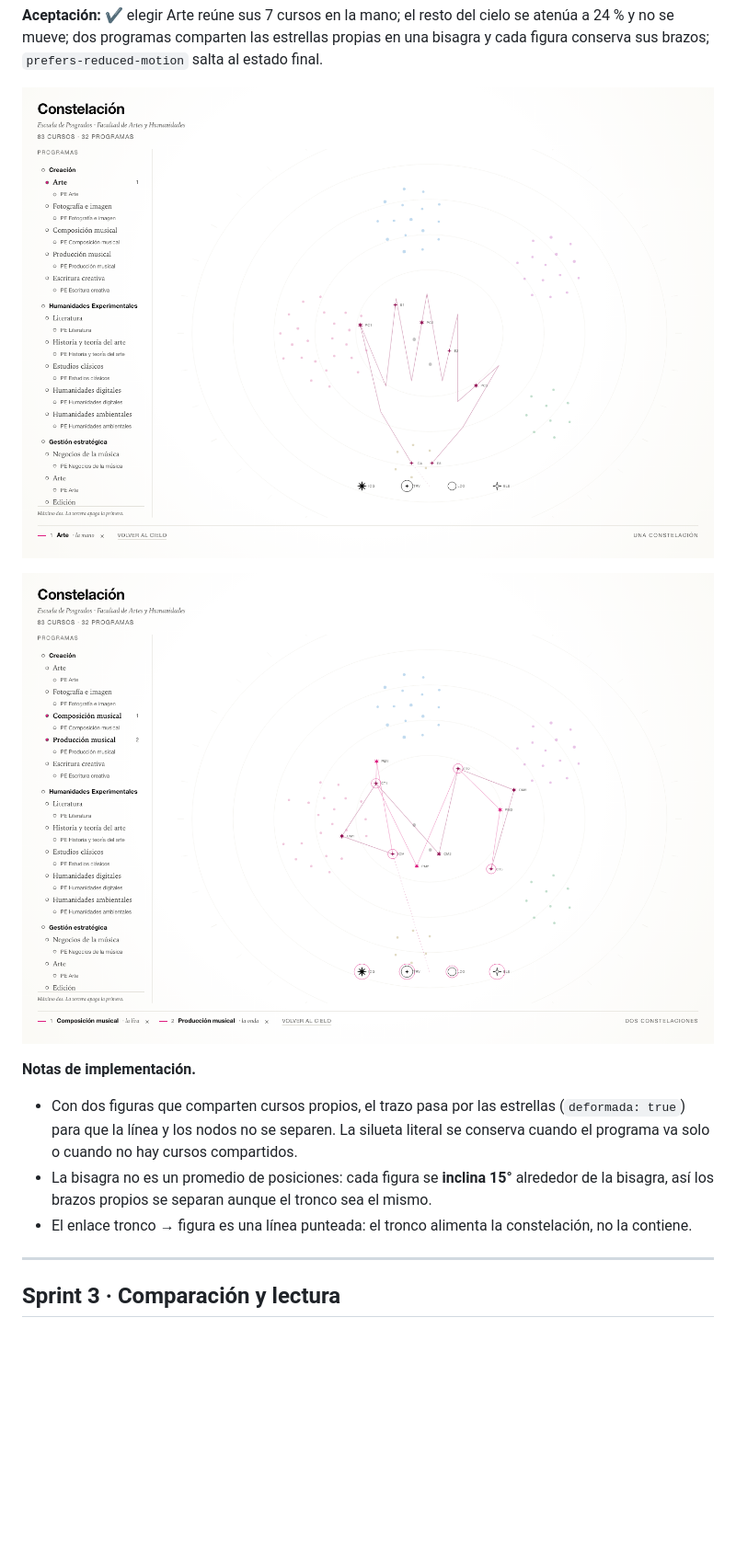
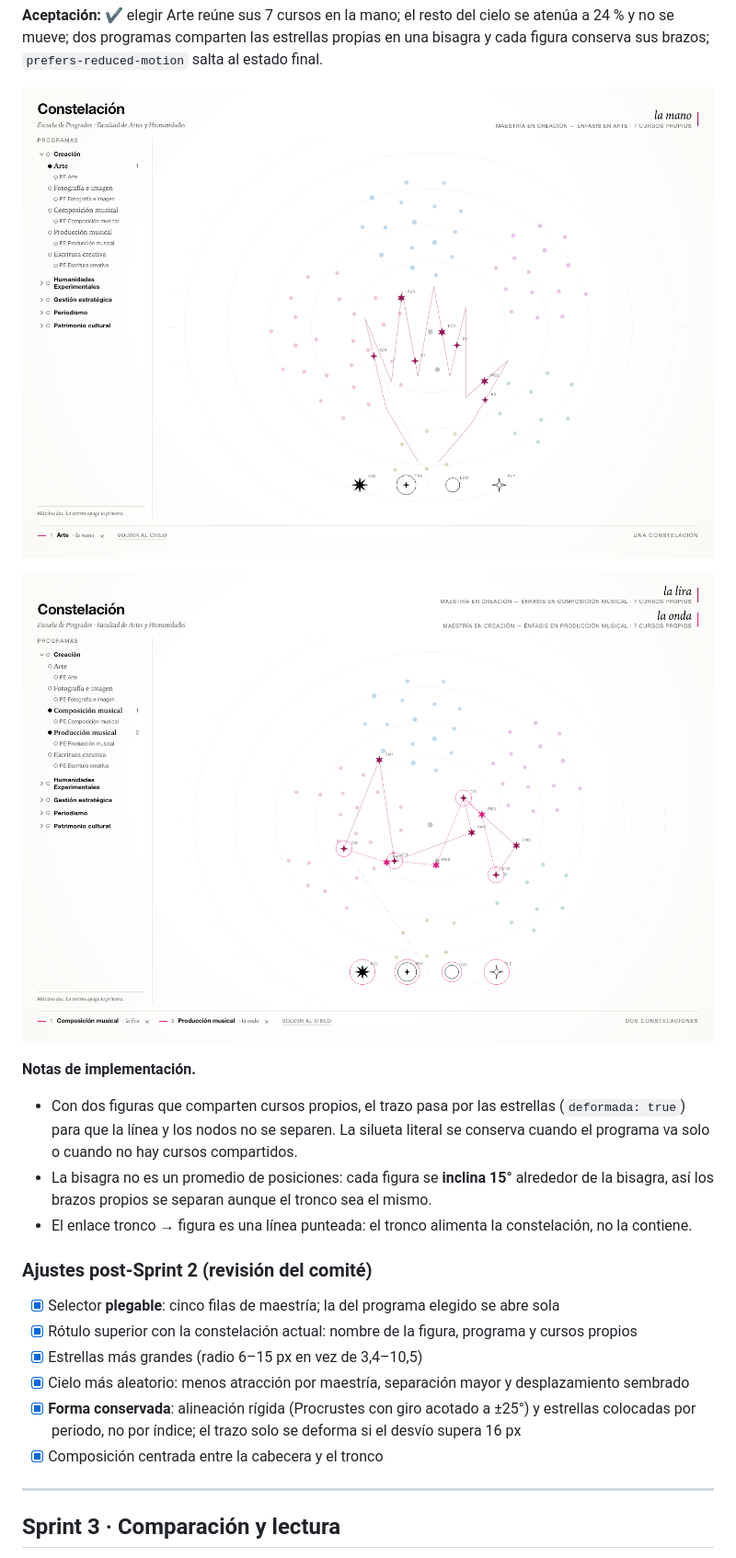
Before and after one commit to srsergiorodriguez/constelaciones-epah, a Markdown page: docs/plan.md, the part around the change. Shown at 92% size. Rendered like a GitHub page; pictures changed too: docs/assets/app-dos.png, docs/assets/app-una.png; blank space fills up the shorter version.

```diff
--- a/docs/plan.md
+++ b/docs/plan.md
@@ -89,6 +89,16 @@ brazos; `prefers-reduced-motion` salta al estado final.
   así los brazos propios se separan aunque el tronco sea el mismo.
 - El enlace tronco → figura es una línea punteada: el tronco alimenta la constelación, no la contiene.
 
+### Ajustes post-Sprint 2 (revisión del comité)
+
+- [x] Selector **plegable**: cinco filas de maestría; la del programa elegido se abre sola
+- [x] Rótulo superior con la constelación actual: nombre de la figura, programa y cursos propios
+- [x] Estrellas más grandes (radio 6–15 px en vez de 3,4–10,5)
+- [x] Cielo más aleatorio: menos atracción por maestría, separación mayor y desplazamiento sembrado
+- [x] **Forma conservada**: alineación rígida (Procrustes con giro acotado a ±25°) y estrellas
+      colocadas por periodo, no por índice; el trazo solo se deforma si el desvío supera 16 px
+- [x] Composición centrada entre la cabecera y el tronco
+
 ---
 
 ## Sprint 3 · Comparación y lectura
```
Also changed, not shown: docs/diary.md (+18 -0 lines), docs/assets/app-nebulosa.png, 8 other files.
